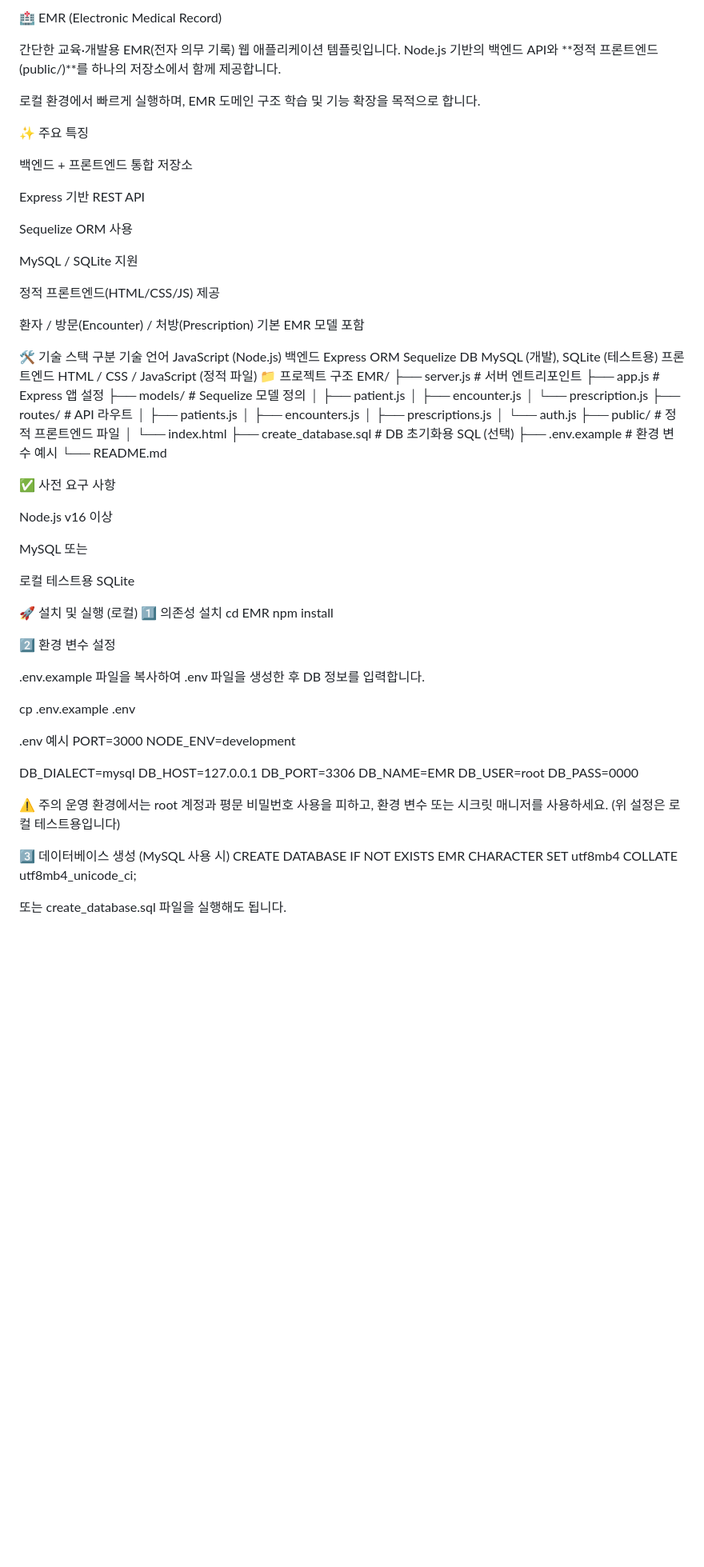
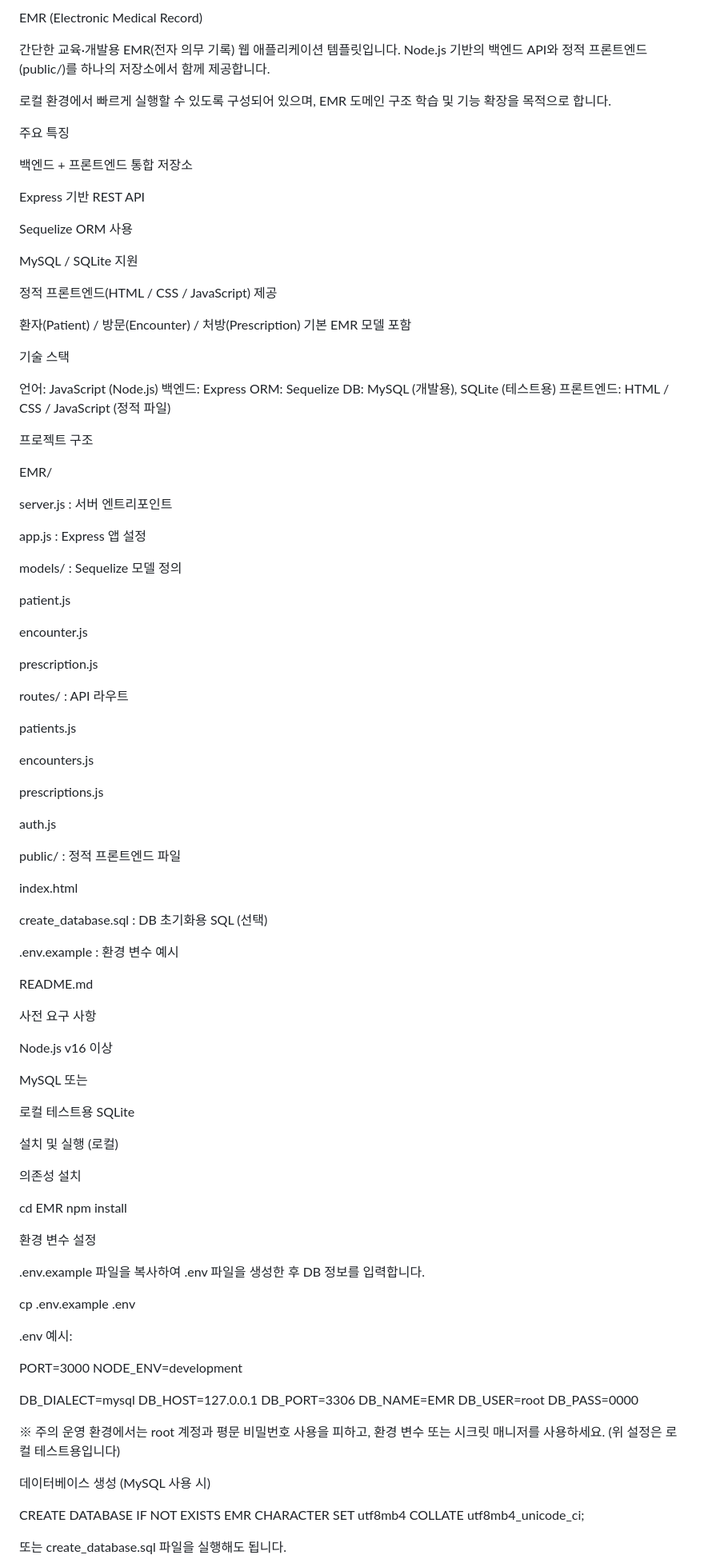
Before and after one commit to Michael09011/Medicael-Record-System, a Markdown page: README.md, the part around one of its changes. Shown at 80% size. GitHub-like rendering; blank space fills up the shorter version.

```diff
--- a/README.md
+++ b/README.md
@@ -1,11 +1,12 @@
-🏥 EMR (Electronic Medical Record)
+EMR (Electronic Medical Record)
 
 간단한 교육·개발용 EMR(전자 의무 기록) 웹 애플리케이션 템플릿입니다.
-Node.js 기반의 백엔드 API와 **정적 프론트엔드(public/)**를 하나의 저장소에서 함께 제공합니다.
+Node.js 기반의 백엔드 API와 정적 프론트엔드(public/)를 하나의 저장소에서 함께 제공합니다.
 
-로컬 환경에서 빠르게 실행하며, EMR 도메인 구조 학습 및 기능 확장을 목적으로 합니다.
+로컬 환경에서 빠르게 실행할 수 있도록 구성되어 있으며,
+EMR 도메인 구조 학습 및 기능 확장을 목적으로 합니다.
 
-✨ 주요 특징
+주요 특징
 
 백엔드 + 프론트엔드 통합 저장소
 
@@ -15,37 +16,55 @@ Sequelize ORM 사용
 
 MySQL / SQLite 지원
 
-정적 프론트엔드(HTML/CSS/JS) 제공
+정적 프론트엔드(HTML / CSS / JavaScript) 제공
 
-환자 / 방문(Encounter) / 처방(Prescription) 기본 EMR 모델 포함
+환자(Patient) / 방문(Encounter) / 처방(Prescription) 기본 EMR 모델 포함
 
-🛠 기술 스택
-구분	기술
-언어	JavaScript (Node.js)
-백엔드	Express
-ORM	Sequelize
-DB	MySQL (개발), SQLite (테스트용)
-프론트엔드	HTML / CSS / JavaScript (정적 파일)
-📁 프로젝트 구조
+기술 스택
+
+언어: JavaScript (Node.js)
+백엔드: Express
+ORM: Sequelize
+DB: MySQL (개발용), SQLite (테스트용)
+프론트엔드: HTML / CSS / JavaScript (정적 파일)
+
+프로젝트 구조
+
 EMR/
-├── server.js            # 서버 엔트리포인트
-├── app.js               # Express 앱 설정
-├── models/              # Sequelize 모델 정의
-│   ├── patient.js
-│   ├── encounter.js
-│   └── prescription.js
-├── routes/              # API 라우트
-│   ├── patients.js
-│   ├── encounters.js
-│   ├── prescriptions.js
-│   └── auth.js
-├── public/              # 정적 프론트엔드 파일
-│   └── index.html
-├── create_database.sql  # DB 초기화용 SQL (선택)
-├── .env.example         # 환경 변수 예시
-└── README.md
 
-✅ 사전 요구 사항
+server.js : 서버 엔트리포인트
+
+app.js : Express 앱 설정
+
+models/ : Sequelize 모델 정의
+
+patient.js
+
+encounter.js
+
+prescription.js
+
+routes/ : API 라우트
+
+patients.js
+
+encounters.js
+
+prescriptions.js
+
+auth.js
+
+public/ : 정적 프론트엔드 파일
+
+index.html
+
+create_database.sql : DB 초기화용 SQL (선택)
+
+.env.example : 환경 변수 예시
+
+README.md
+
+사전 요구 사항
 
 Node.js v16 이상
 
@@ -54,18 +73,21 @@ MySQL
 
 로컬 테스트용 SQLite
 
-🚀 설치 및 실행 (로컬)
-1️⃣ 의존성 설치
+설치 및 실행 (로컬)
+
+의존성 설치
+
 cd EMR
 npm install
 
-2️⃣ 환경 변수 설정
+환경 변수 설정
 
 .env.example 파일을 복사하여 .env 파일을 생성한 후 DB 정보를 입력합니다.
 
 cp .env.example .env
 
-.env 예시
+.env 예시:
+
 PORT=3000
 NODE_ENV=development
 
@@ -76,17 +98,16 @@ DB_NAME=EMR
 DB_USER=root
 DB_PASS=0000
 
-
-⚠️ 주의
+※ 주의
 운영 환경에서는 root 계정과 평문 비밀번호 사용을 피하고,
 환경 변수 또는 시크릿 매니저를 사용하세요.
 (위 설정은 로컬 테스트용입니다)
 
-3️⃣ 데이터베이스 생성 (MySQL 사용 시)
+데이터베이스 생성 (MySQL 사용 시)
+
 CREATE DATABASE IF NOT EXISTS EMR
 CHARACTER SET utf8mb4
 COLLATE utf8mb4_unicode_ci;
 
-
 또는 create_database.sql 파일을 실행해도 됩니다.
 
```
Also changed, not shown: other parts of README.md (+16 -17 lines).
